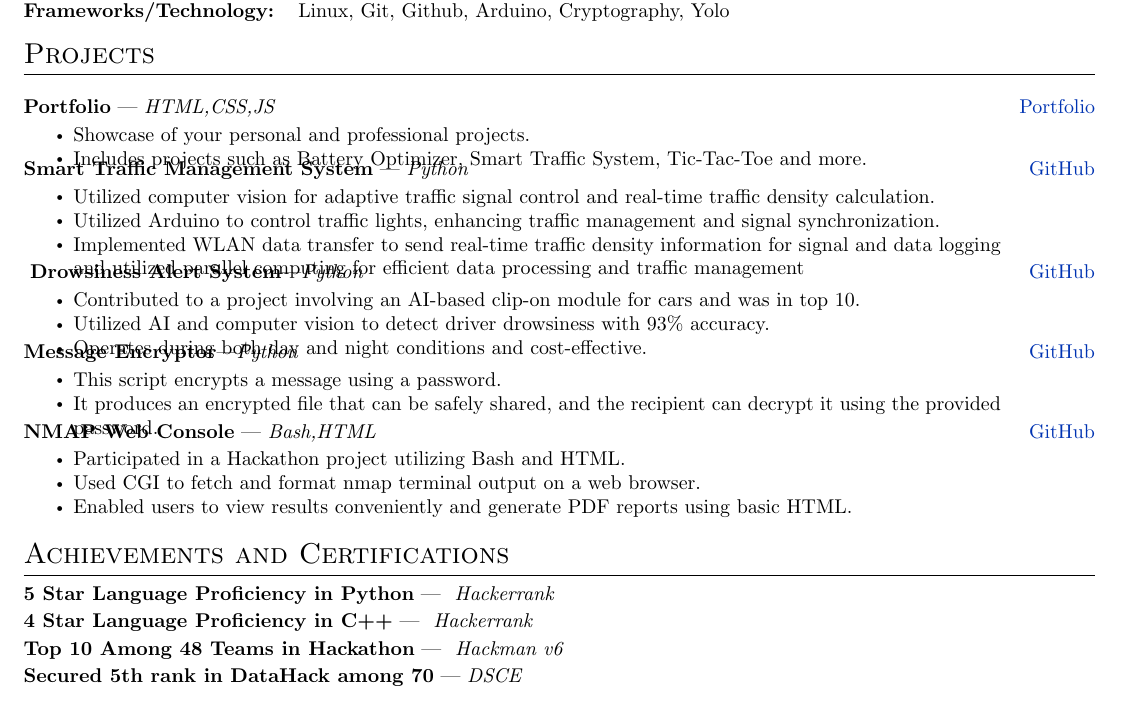
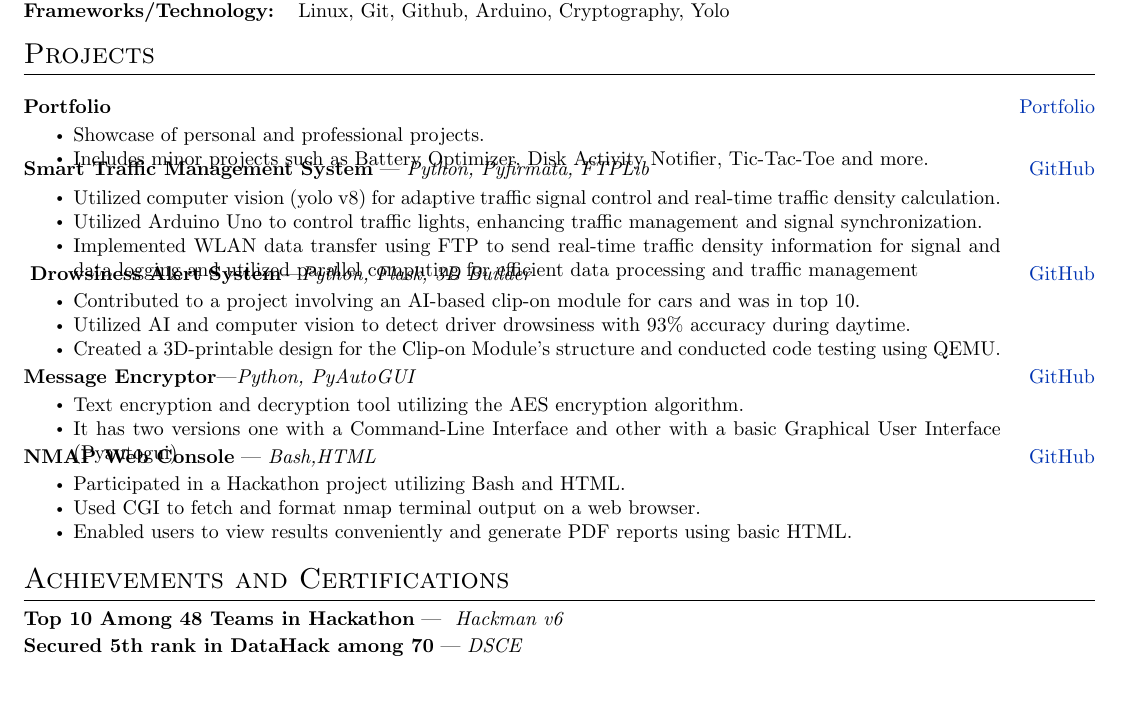
Before and after one commit to suvanbanerjee/resume, a LaTeX CV (cv.tex): part of the page, cut so that both start at the same text. Compiled offline with pdfLaTeX.

Commit message:
changed message encryptor

```diff
--- a/cv.tex
+++ b/cv.tex
@@ -126,41 +126,42 @@
 
   \begin{tabularx}{\linewidth}{ @{}l r@{} }
   \vspace{-5pt}
-    \textbf{Portfolio} | \textit{HTML,CSS,JS} & \hfill \href{https://suvanbanerjee.github.io/Portfolio}{Portfolio}\\
+    \textbf{Portfolio} \textit{} & \hfill \href{https://suvanbanerjee.github.io/Portfolio}{Portfolio}\\
     \multicolumn{1}{@{}X@{}}{
     \begin{itemize}
-        \item Showcase of your personal and professional projects.
-        \item Includes projects such as Battery  Optimizer, Smart Traffic System, Tic-Tac-Toe and more.
+        \item Showcase of personal and professional projects.
+        \item Includes minor projects such as Battery  Optimizer, Disk Activity Notifier, Tic-Tac-Toe and more.
     \end{itemize}} \vspace{-7pt} \\
 
 \vspace{-5pt}
-    \textbf{Smart Traffic Management System} | \textit{Python} & \hfill \href{https://github.com/suvanbanerjee/nmap-frontend-cgi}{GitHub} \\
+    \textbf{Smart Traffic Management System} | \textit{Python, Pyfirmata, FTPLib} & \hfill \href{https://github.com/suvanbanerjee/nmap-frontend-cgi}{GitHub} \\
       \multicolumn{1}{@{}X@{}}{
         \begin{itemize}
-            \item Utilized computer vision for adaptive traffic signal control and real-time traffic density calculation.
-            \item Utilized Arduino to control traffic lights, enhancing traffic management and signal synchronization.
-            \item Implemented WLAN data transfer to send real-time traffic density information for signal and data logging and utilized parallel computing for efficient data processing and traffic management \vspace{-10pt}
+            \item Utilized computer vision (yolo v8) for adaptive traffic signal control and real-time traffic density calculation.
+            \item Utilized Arduino Uno to control traffic lights, enhancing traffic management and signal synchronization.
+            \item Implemented WLAN data transfer using FTP to send real-time traffic density information for signal and data logging and utilized parallel computing for efficient data processing and traffic management \vspace{-10pt}
         \end{itemize}
             }  \\ \
 
 \vspace{-5pt}
-    \textbf{Drowsiness Alert System}|\textit{Python} & \hfill \href{https://github.com/suvanbanerjee/SleepSense}{GitHub} \\
+    \textbf{Drowsiness Alert System}|\textit{Python, Flask, 3D Builder} & \hfill \href{https://github.com/suvanbanerjee/SleepSense}{GitHub} \\
     \multicolumn{1}{@{}X@{}}{
     \begin{itemize}
         \item Contributed to a project involving an AI-based clip-on module for cars and was in top 10.
-    \item Utilized AI and computer vision to detect driver drowsiness with 93\% accuracy.
-    \item Operates during both day and night conditions and cost-effective. \vspace{-10pt}
+    \item Utilized AI and computer vision to detect driver drowsiness with 93\% accuracy during daytime.
+    \item Created a 3D-printable design for the Clip-on Module's structure and conducted code testing using QEMU. \vspace{-10pt}
         \end{itemize}
         \vspace{-7pt}
         }  \\
 
 
 \vspace{-5pt}
-    \textbf{Message Encryptor}|\textit{Python} & \hfill \href{https://github.com/suvanbanerjee/SleepSense}{GitHub} \\
+    \textbf{Message Encryptor}|\textit{Python, PyAutoGUI} & \hfill \href{https://github.com/suvanbanerjee/SleepSense}{GitHub} \\
     \multicolumn{1}{@{}X@{}}{
     \begin{itemize}
-        \item This script encrypts a message using a password.
-    \item It produces an encrypted file that can be safely shared, and the recipient can decrypt it using the provided password. \vspace{-10pt}
+        \item Text encryption and decryption tool utilizing the AES encryption algorithm.
+    \item It has two versions one with a Command-Line Interface and other with a basic Graphical User Interface (Pyautogui)
+     \vspace{-10pt}
         \end{itemize}
         \vspace{-7pt}
         }  \\
@@ -187,8 +188,6 @@
 
 
     \begin{tabularx}{\linewidth}{ @{}l r@{} }
-      \textbf{5 Star Language Proficiency in Python} | \textit{ Hackerrank} \\ [1.75pt]
-      \textbf{4 Star Language Proficiency in C++} | \textit{ Hackerrank} \\ [1.75pt]
       \textbf{Top 10 Among 48 Teams in Hackathon} | \textit{ Hackman v6} \\ [1.75pt]
       \textbf{Secured 5th rank in DataHack among 70} | \textit{DSCE} \\ [1.75pt]
     \end{tabularx}
```
